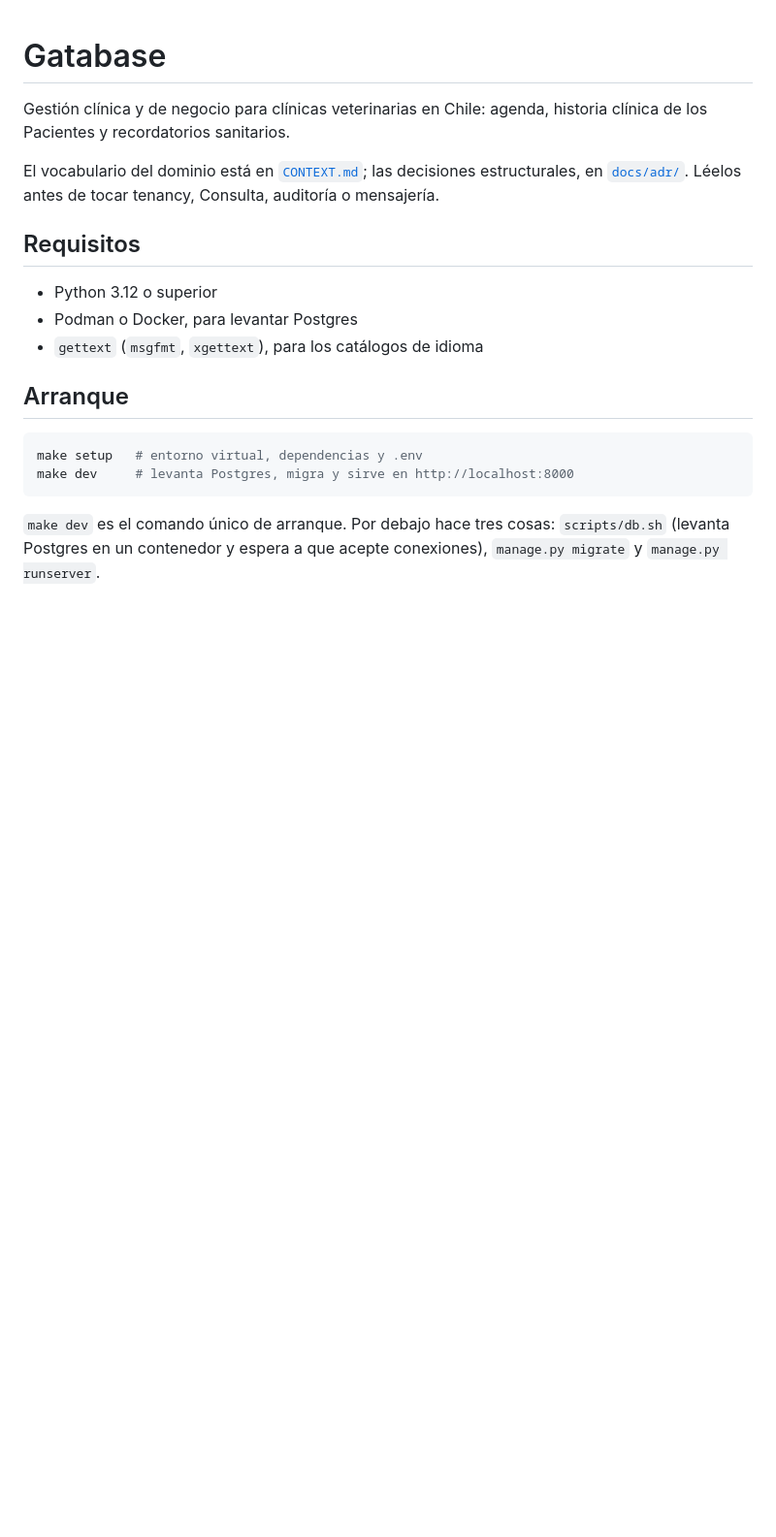
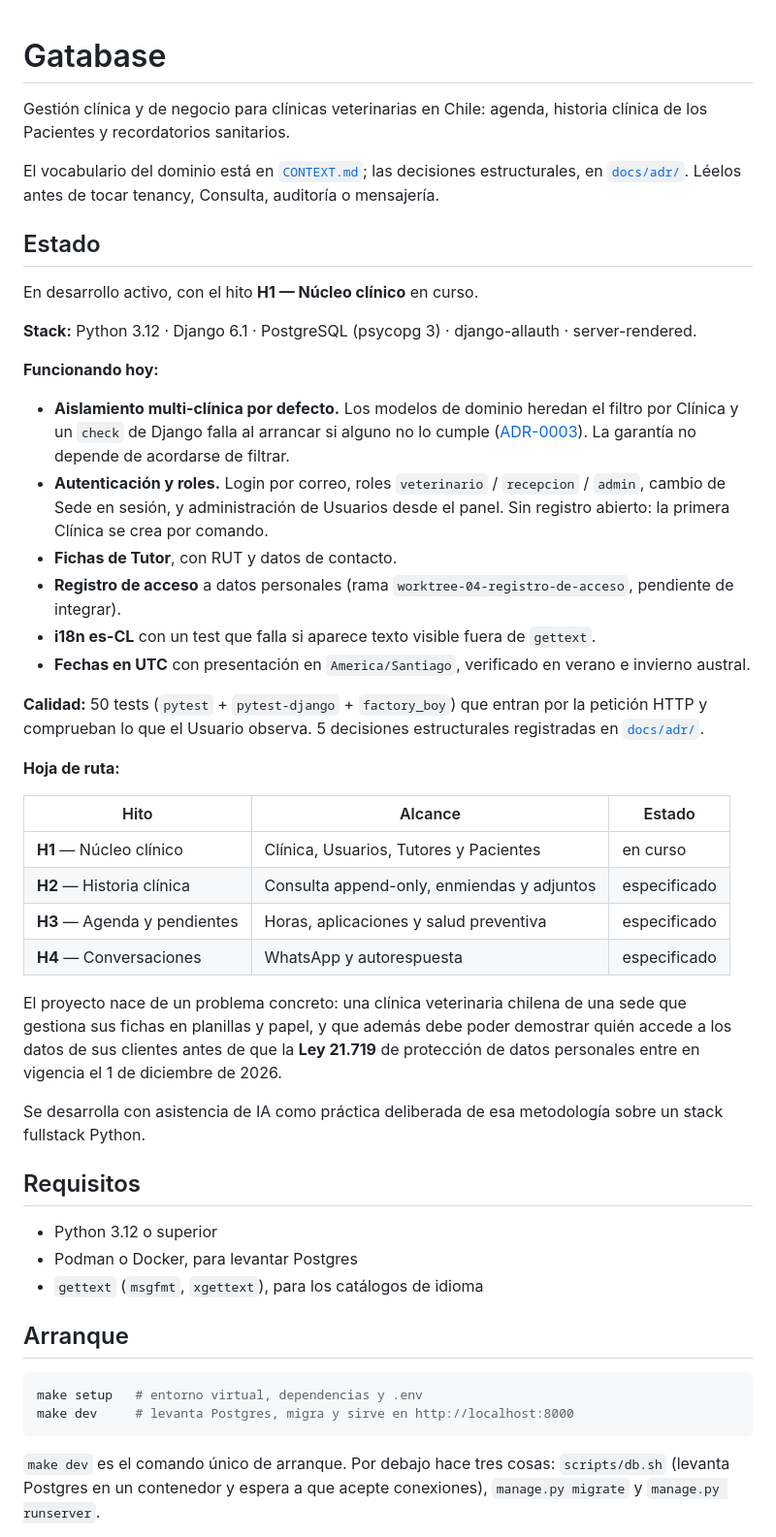
Before and after one commit to dmasbernatd/Gatabase, a Markdown page: README.md, the part around the change. Shown at 97% size. GitHub-like rendering; blank space fills up the shorter version.

Commit message:
docs: añade sección de Estado al README
Resume en la cabecera lo que el repo ya contenía pero no estaba visible:
stack, qué funciona hoy, cobertura de tests, ADRs y la hoja de ruta H1-H4.
El README explicaba bien cómo trabajar en el proyecto, pero no qué es ni en
qué punto está para quien llega por primera vez.

```diff
--- a/README.md
+++ b/README.md
@@ -3,6 +3,36 @@
 Gestión clínica y de negocio para clínicas veterinarias en Chile: agenda, historia clínica de los Pacientes y recordatorios sanitarios.
 
 El vocabulario del dominio está en [`CONTEXT.md`](CONTEXT.md); las decisiones estructurales, en [`docs/adr/`](docs/adr/). Léelos antes de tocar tenancy, Consulta, auditoría o mensajería.
+
+## Estado
+
+En desarrollo activo, con el hito **H1 — Núcleo clínico** en curso.
+
+**Stack:** Python 3.12 · Django 6.1 · PostgreSQL (psycopg 3) · django-allauth · server-rendered.
+
+**Funcionando hoy:**
+
+- **Aislamiento multi-clínica por defecto.** Los modelos de dominio heredan el filtro por Clínica y un `check` de Django falla al arrancar si alguno no lo cumple ([ADR-0003](docs/adr/0003-tenancy-por-clave-ajena-y-manager.md)). La garantía no depende de acordarse de filtrar.
+- **Autenticación y roles.** Login por correo, roles `veterinario` / `recepcion` / `admin`, cambio de Sede en sesión, y administración de Usuarios desde el panel. Sin registro abierto: la primera Clínica se crea por comando.
+- **Fichas de Tutor**, con RUT y datos de contacto.
+- **Registro de acceso** a datos personales (rama `worktree-04-registro-de-acceso`, pendiente de integrar).
+- **i18n es-CL** con un test que falla si aparece texto visible fuera de `gettext`.
+- **Fechas en UTC** con presentación en `America/Santiago`, verificado en verano e invierno austral.
+
+**Calidad:** 50 tests (`pytest` + `pytest-django` + `factory_boy`) que entran por la petición HTTP y comprueban lo que el Usuario observa. 5 decisiones estructurales registradas en [`docs/adr/`](docs/adr/).
+
+**Hoja de ruta:**
+
+| Hito | Alcance | Estado |
+|------|---------|--------|
+| **H1** — Núcleo clínico | Clínica, Usuarios, Tutores y Pacientes | en curso |
+| **H2** — Historia clínica | Consulta append-only, enmiendas y adjuntos | especificado |
+| **H3** — Agenda y pendientes | Horas, aplicaciones y salud preventiva | especificado |
+| **H4** — Conversaciones | WhatsApp y autorespuesta | especificado |
+
+El proyecto nace de un problema concreto: una clínica veterinaria chilena de una sede que gestiona sus fichas en planillas y papel, y que además debe poder demostrar quién accede a los datos de sus clientes antes de que la **Ley 21.719** de protección de datos personales entre en vigencia el 1 de diciembre de 2026.
+
+Se desarrolla con asistencia de IA como práctica deliberada de esa metodología sobre un stack fullstack Python.
 
 ## Requisitos
 
```
